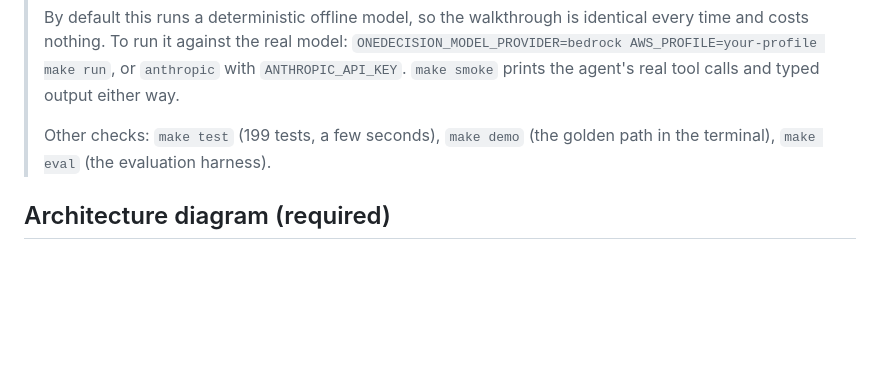
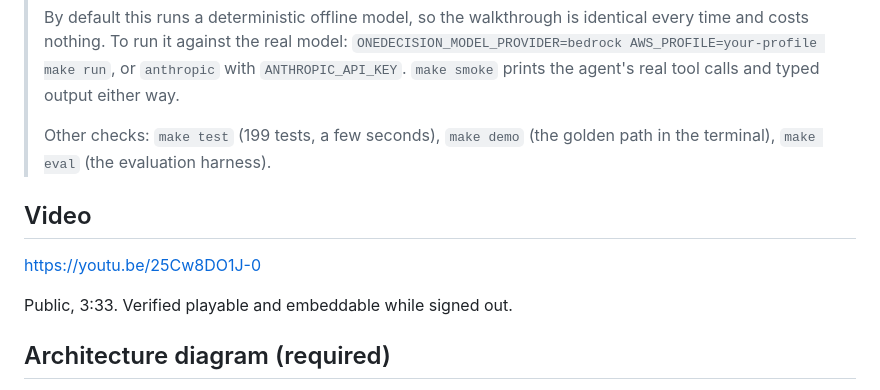
Before and after one commit to mgraves-centrix/onedecision, a Markdown page: docs/devpost-fields.md, the part around the change. Rendered like a GitHub page; blank space fills up the shorter version.

```diff
--- a/docs/devpost-fields.md
+++ b/docs/devpost-fields.md
@@ -49,6 +49,12 @@ no credentials and no network, which is what makes it usable by a judge.
 > Other checks: `make test` (199 tests, a few seconds), `make demo` (the golden
 > path in the terminal), `make eval` (the evaluation harness).
 
+## Video
+
+https://youtu.be/25Cw8DO1J-0
+
+Public, 3:33. Verified playable and embeddable while signed out.
+
 ## Architecture diagram (required)
 
 `docs/architecture.png`, 2880x2450 PNG, 0.6 MB. Well inside the 35 MB limit.
```
Also changed, not shown: README.md (+2 -0 lines), docs/submission-checklist.md (+3 -4 lines).
